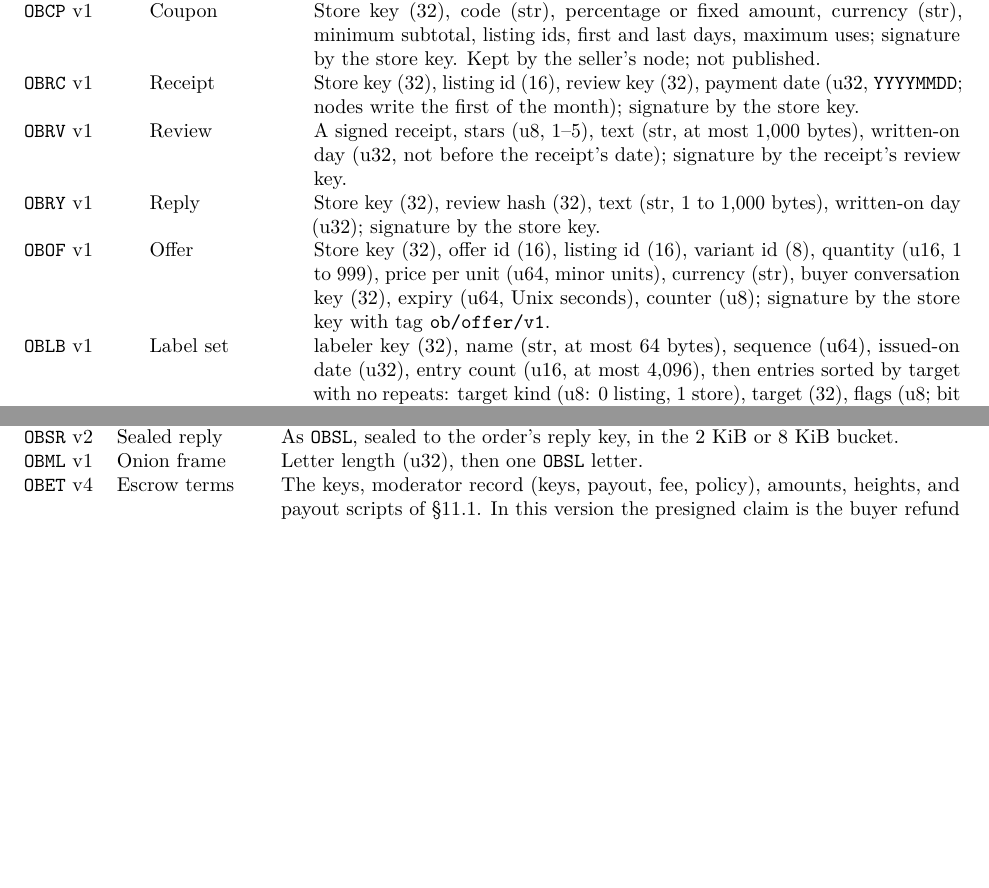
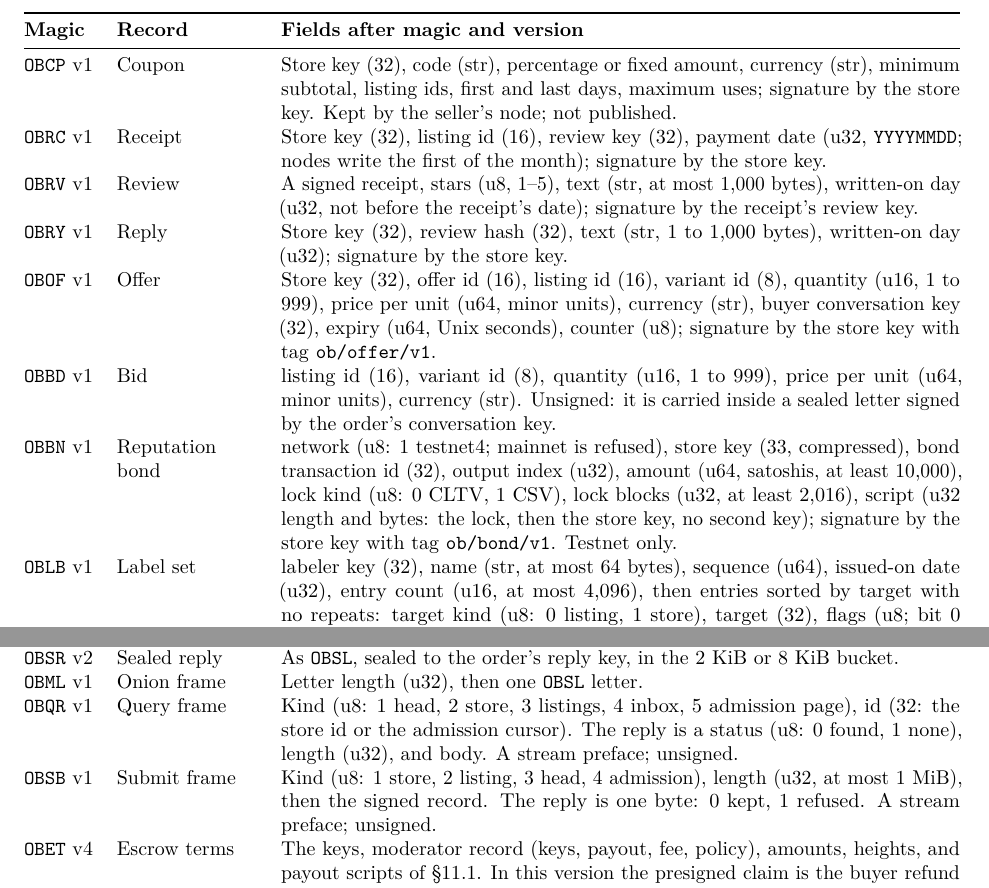
Before and after one commit to OpenBazaar/openbazaar-rs, a LaTeX paper (docs/paper/main.tex, which reads docs/paper/sections/appendix.tex): two parts of pages 44 and 45 of 45, joined at a grey line, cut at the place of the change, the shorter picture padded with empty space. Compiled offline with pdfLaTeX.

Commit message:
Add the bond, bid, and stream frames to the appendix

```diff
--- a/docs/paper/sections/appendix.tex
+++ b/docs/paper/sections/appendix.tex
@@ -17,8 +21,15 @@ All integers are little-endian. \code{str} is a 2-byte length followed by UTF-8
+\begin{center}\small
+\begin{tabularx}{\textwidth}{@{}lp{0.15\textwidth}X@{}}
+\toprule
+\textbf{Magic} & \textbf{Record} & \textbf{Fields after magic and version} \\
+\midrule
 \code{OBCP} v1 & Coupon & Store key (32), code (str), percentage or fixed amount, currency (str), minimum subtotal, listing ids, first and last days, maximum uses; signature by the store key. Kept by the seller's node; not published. \\
 \code{OBRC} v1 & Receipt & Store key (32), listing id (16), review key (32), payment date (u32, \code{YYYYMMDD}; nodes write the first of the month); signature by the store key. \\
 \code{OBRV} v1 & Review & A signed receipt, stars (u8, 1--5), text (str, at most 1{,}000 bytes), written-on day (u32, not before the receipt's date); signature by the receipt's review key. \\
 \code{OBRY} v1 & Reply & Store key (32), review hash (32), text (str, 1 to 1{,}000 bytes), written-on day (u32); signature by the store key. \\
 \code{OBOF} v1 & Offer & Store key (32), offer id (16), listing id (16), variant id (8), quantity (u16, 1 to 999), price per unit (u64, minor units), currency (str), buyer conversation key (32), expiry (u64, Unix seconds), counter (u8); signature by the store key with tag \code{ob/offer/v1}. \\
+\code{OBBD} v1 & Bid & listing id (16), variant id (8), quantity (u16, 1 to 999), price per unit (u64, minor units), currency (str). Unsigned: it is carried inside a sealed letter signed by the order's conversation key. \\
+\code{OBBN} v1 & Reputation bond & network (u8: 1 testnet4; mainnet is refused), store key (33, compressed), bond transaction id (32), output index (u32), amount (u64, satoshis, at least 10{,}000), lock kind (u8: 0 CLTV, 1 CSV), lock blocks (u32, at least 2{,}016), script (u32 length and bytes: the lock, then the store key, no second key); signature by the store key with tag \code{ob/bond/v1}. Testnet only. \\
 \code{OBLB} v1 & Label set & labeler key (32), name (str, at most 64 bytes), sequence (u64), issued-on date (u32), entry count (u16, at most 4{,}096), then entries sorted by target with no repeats: target kind (u8: 0 listing, 1 store), target (32), flags (u8; bit 0 retracts, others zero), rating (u8), tags (u16), reason (str, \code{[a-z0-9-]}, at most 32 bytes). A retraction has rating 0, tags 0, and no reason. Signature with tag \code{ob/labels/v1}; address: SHA-256 of the body. \\
 \bottomrule
 \end{tabularx}
@@ -33,6 +44,8 @@ All integers are little-endian. \code{str} is a 2-byte length followed by UTF-8
 \code{OBSL} v2 & Sealed letter & HPKE encapsulated key (32), ciphertext length (u32), ciphertext. The sealed letter is exactly 2~KiB, 8~KiB, or 64~KiB. Inside, \code{OBLT} version 1 carries the kind, the per-conversation sender key, a message id, the body, a BIP 340 signature with tag \code{ob/letter/v1}, and zero padding. Orders, later sale messages, and escrow use different HPKE \code{info} strings. \\
 \code{OBSR} v2 & Sealed reply & As \code{OBSL}, sealed to the order's reply key, in the 2~KiB or 8~KiB bucket. \\
 \code{OBML} v1 & Onion frame & Letter length (u32), then one \code{OBSL} letter. \\
+\code{OBQR} v1 & Query frame & Kind (u8: 1 head, 2 store, 3 listings, 4 inbox, 5 admission page), id (32: the store id or the admission cursor). The reply is a status (u8: 0 found, 1 none), length (u32), and body. A stream preface; unsigned. \\
+\code{OBSB} v1 & Submit frame & Kind (u8: 1 store, 2 listing, 3 head, 4 admission), length (u32, at most 1~MiB), then the signed record. The reply is one byte: 0 kept, 1 refused. A stream preface; unsigned. \\
 \code{OBET} v4 & Escrow terms & The keys, moderator record (keys, payout, fee, policy), amounts, heights, and payout scripts of \S\ref{sec:escrow-notation}. In this version the presigned claim is the buyer refund at $h_R$. \\
 \code{OBEM} v1 & Escrow mail & Message kind (u8), escrow id (16), field count (u8), then fields as u32 length and bytes; sealed as an \code{OBSL} letter between nodes. \\
 \code{OBDL} v3 & Dispute letter & The fields of the dispute letter in \S\ref{sec:escrow}, then the claimant's signature. \\
```
Also changed, not shown: docs/paper/openbazaar.pdf, docs/paper/sections/appendix.tex (6 more changed lines).
